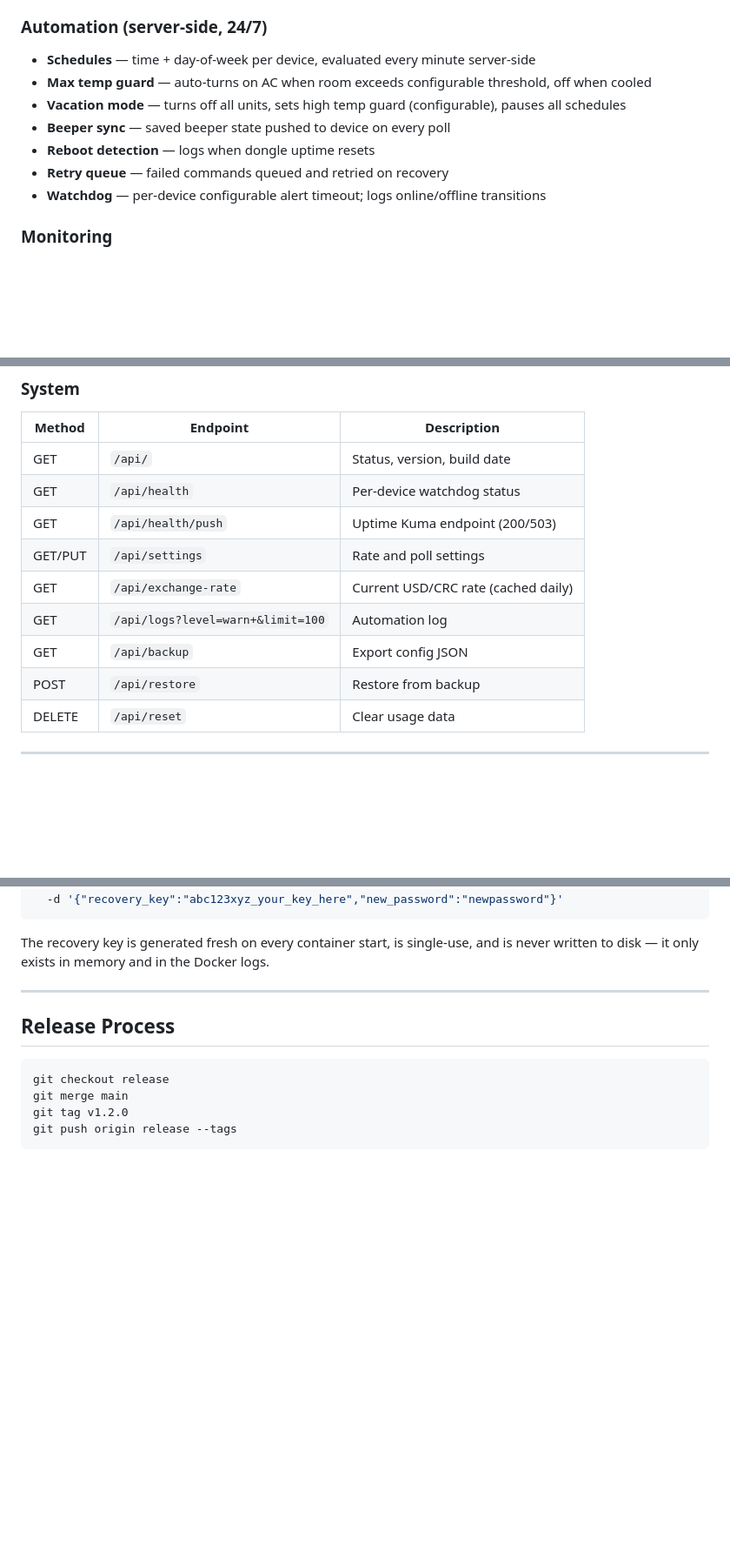
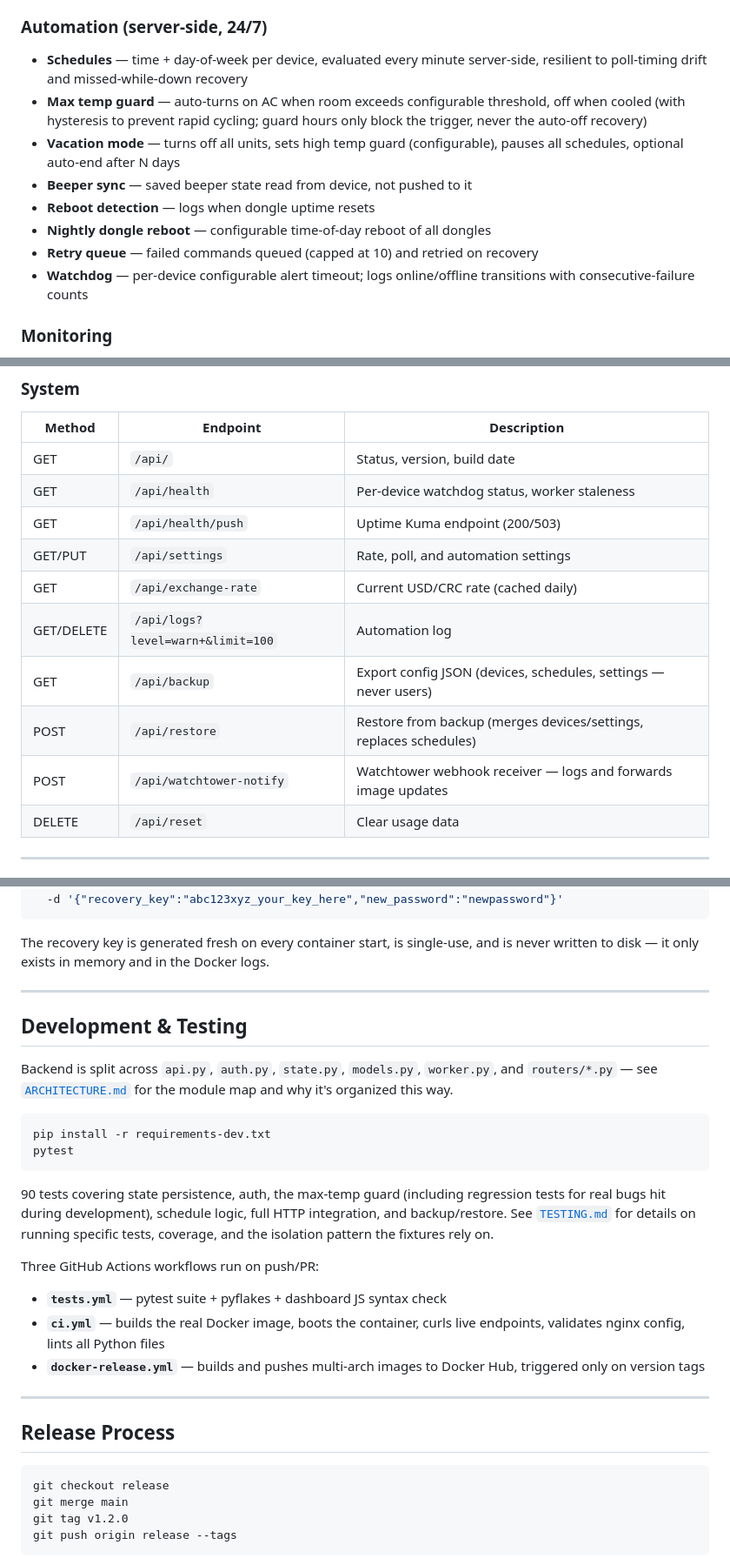
Before and after one commit to dwightmulcahy/hvac-dashboard, a Markdown page: README.md, 3 parts joined by grey strips. Shown at 87% size. Drawn GitHub-style; blank space fills up the shorter version.

````diff
--- a/README.md
+++ b/README.md
@@ -24,13 +26,14 @@ Self-hosted dashboard for controlling and monitoring **Innovair mini-split AC un
 - 📡 overdue indicator (only shown when outside watchdog window)
 
 ### Automation (server-side, 24/7)
-- **Schedules** — time + day-of-week per device, evaluated every minute server-side
-- **Max temp guard** — auto-turns on AC when room exceeds configurable threshold, off when cooled
-- **Vacation mode** — turns off all units, sets high temp guard (configurable), pauses all schedules
-- **Beeper sync** — saved beeper state pushed to device on every poll
+- **Schedules** — time + day-of-week per device, evaluated every minute server-side, resilient to poll-timing drift and missed-while-down recovery
+- **Max temp guard** — auto-turns on AC when room exceeds configurable threshold, off when cooled (with hysteresis to prevent rapid cycling; guard hours only block the trigger, never the auto-off recovery)
+- **Vacation mode** — turns off all units, sets high temp guard (configurable), pauses all schedules, optional auto-end after N days
+- **Beeper sync** — saved beeper state read from device, not pushed to it
 - **Reboot detection** — logs when dongle uptime resets
-- **Retry queue** — failed commands queued and retried on recovery
-- **Watchdog** — per-device configurable alert timeout; logs online/offline transitions
+- **Nightly dongle reboot** — configurable time-of-day reboot of all dongles
+- **Retry queue** — failed commands queued (capped at 10) and retried on recovery
+- **Watchdog** — per-device configurable alert timeout; logs online/offline transitions with consecutive-failure counts
 
 ### Monitoring
 - API status badge in header (⬤ green/red, checked every 30s)
@@ -157,13 +185,14 @@ services:
 | Method | Endpoint | Description |
 |---|---|---|
 | GET | `/api/` | Status, version, build date |
-| GET | `/api/health` | Per-device watchdog status |
+| GET | `/api/health` | Per-device watchdog status, worker staleness |
 | GET | `/api/health/push` | Uptime Kuma endpoint (200/503) |
-| GET/PUT | `/api/settings` | Rate and poll settings |
+| GET/PUT | `/api/settings` | Rate, poll, and automation settings |
 | GET | `/api/exchange-rate` | Current USD/CRC rate (cached daily) |
-| GET | `/api/logs?level=warn+&limit=100` | Automation log |
-| GET | `/api/backup` | Export config JSON |
-| POST | `/api/restore` | Restore from backup |
+| GET/DELETE | `/api/logs?level=warn+&limit=100` | Automation log |
+| GET | `/api/backup` | Export config JSON (devices, schedules, settings — never users) |
+| POST | `/api/restore` | Restore from backup (merges devices/settings, replaces schedules) |
+| POST | `/api/watchtower-notify` | Watchtower webhook receiver — logs and forwards image updates |
 | DELETE | `/api/reset` | Clear usage data |
 
 ---
@@ -250,6 +281,24 @@ curl -X POST http://homenas.local:8080/api/auth/recover \
 ```
 
 The recovery key is generated fresh on every container start, is single-use, and is never written to disk — it only exists in memory and in the Docker logs.
+
+---
+
+## Development & Testing
+
+Backend is split across `api.py`, `auth.py`, `state.py`, `models.py`, `worker.py`, and `routers/*.py` — see [`ARCHITECTURE.md`](./ARCHITECTURE.md) for the module map and why it's organized this way.
+
+```bash
+pip install -r requirements-dev.txt
+pytest
+```
+
+90 tests covering state persistence, auth, the max-temp guard (including regression tests for real bugs hit during development), schedule logic, full HTTP integration, and backup/restore. See [`TESTING.md`](./TESTING.md) for details on running specific tests, coverage, and the isolation pattern the fixtures rely on.
+
+Three GitHub Actions workflows run on push/PR:
+- **`tests.yml`** — pytest suite + pyflakes + dashboard JS syntax check
+- **`ci.yml`** — builds the real Docker image, boots the container, curls live endpoints, validates nginx config, lints all Python files
+- **`docker-release.yml`** — builds and pushes multi-arch images to Docker Hub, triggered only on version tags
 
 ---
 
````
Also changed, not shown: other parts of README.md (+31 -2 lines), ARCHITECTURE.md (added, +117 -0 lines).
